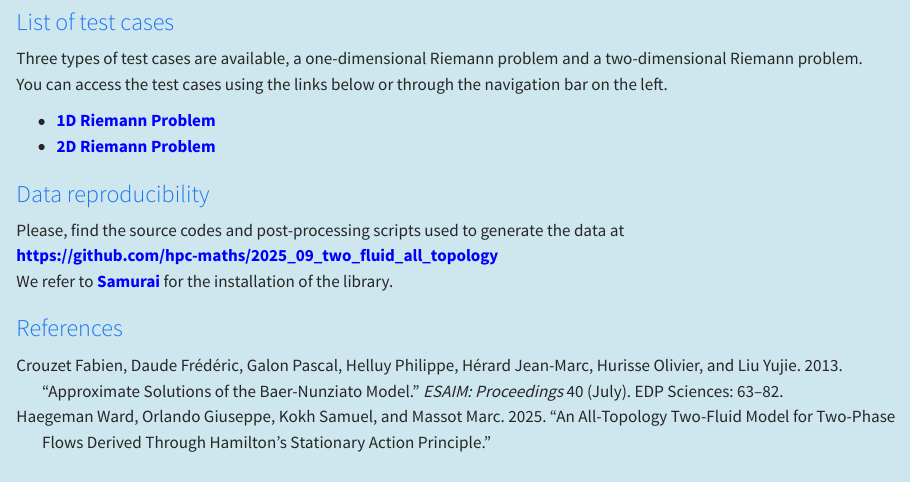
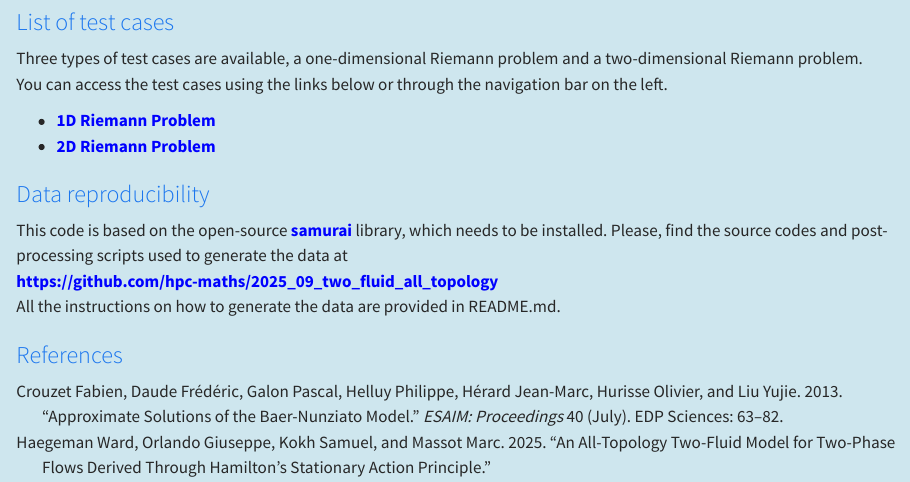
Before and after one commit to hpc-maths/2025_09_two_fluid_all_topology, a Quarto document (index.qmd): the page in a window 1100 px wide, from 860 px down. Rendered offline with R 4.5, knitr and Pandoc in place of Quarto, with nearby package versions.

Commit message:
Updated README.md and index.qmd

```diff
--- a/index.qmd
+++ b/index.qmd
@@ -41,9 +41,10 @@ You can access the test cases using the links below or through the navigation ba
 
 ### Data reproducibility
 
+This code is based on the open-source **[samurai](https://github.com/hpc-maths/samurai/)** library, which needs to be installed.
 Please, find the source codes and post-processing scripts used to generate the data at <br>
 <https://github.com/hpc-maths/2025_09_two_fluid_all_topology> <br>
-We refer to **[Samurai](https://github.com/hpc-maths/samurai/)** for the installation of the library.
+All the instructions on how to generate the data are provided in README.md.
 
 ### References
 
```
Also changed, not shown: README.md.
